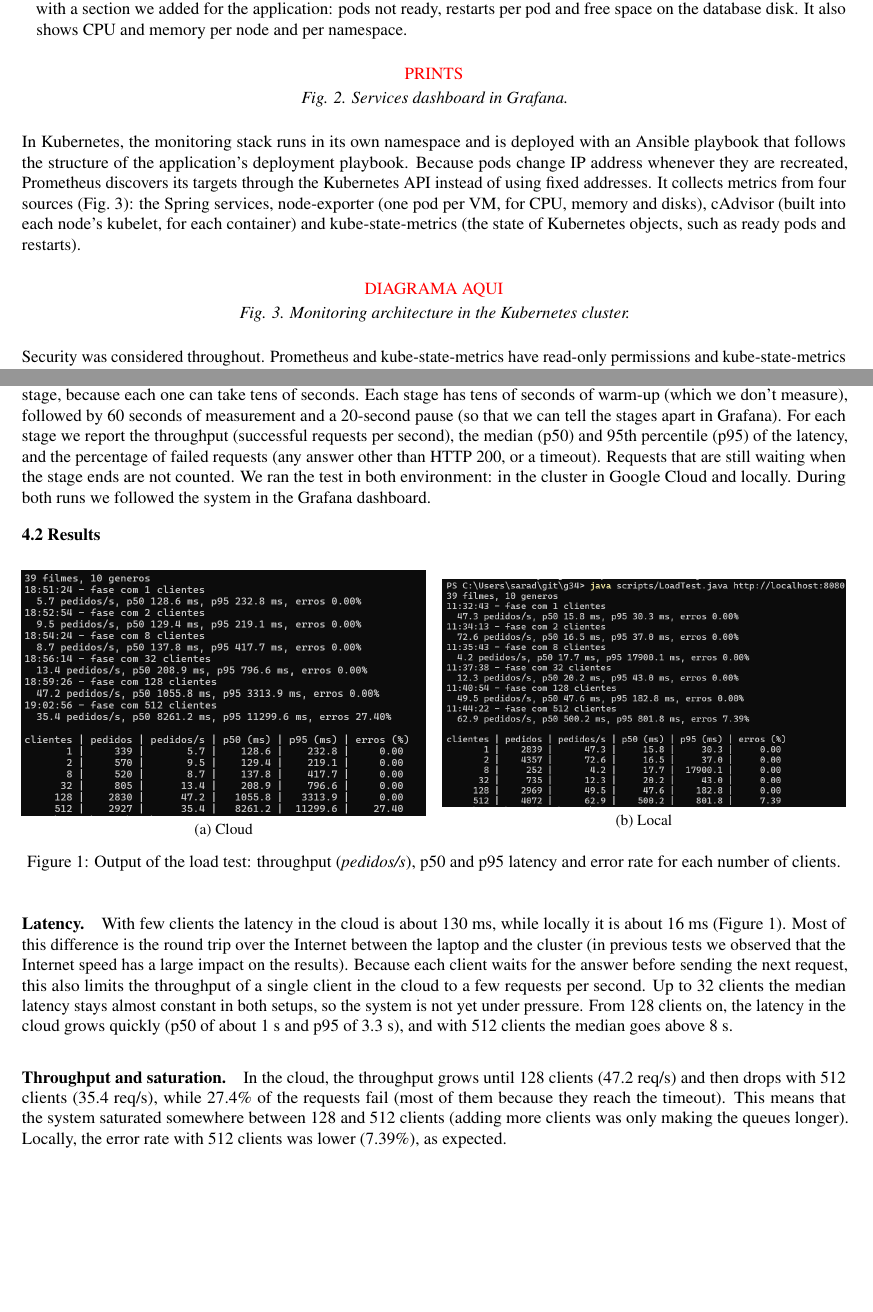
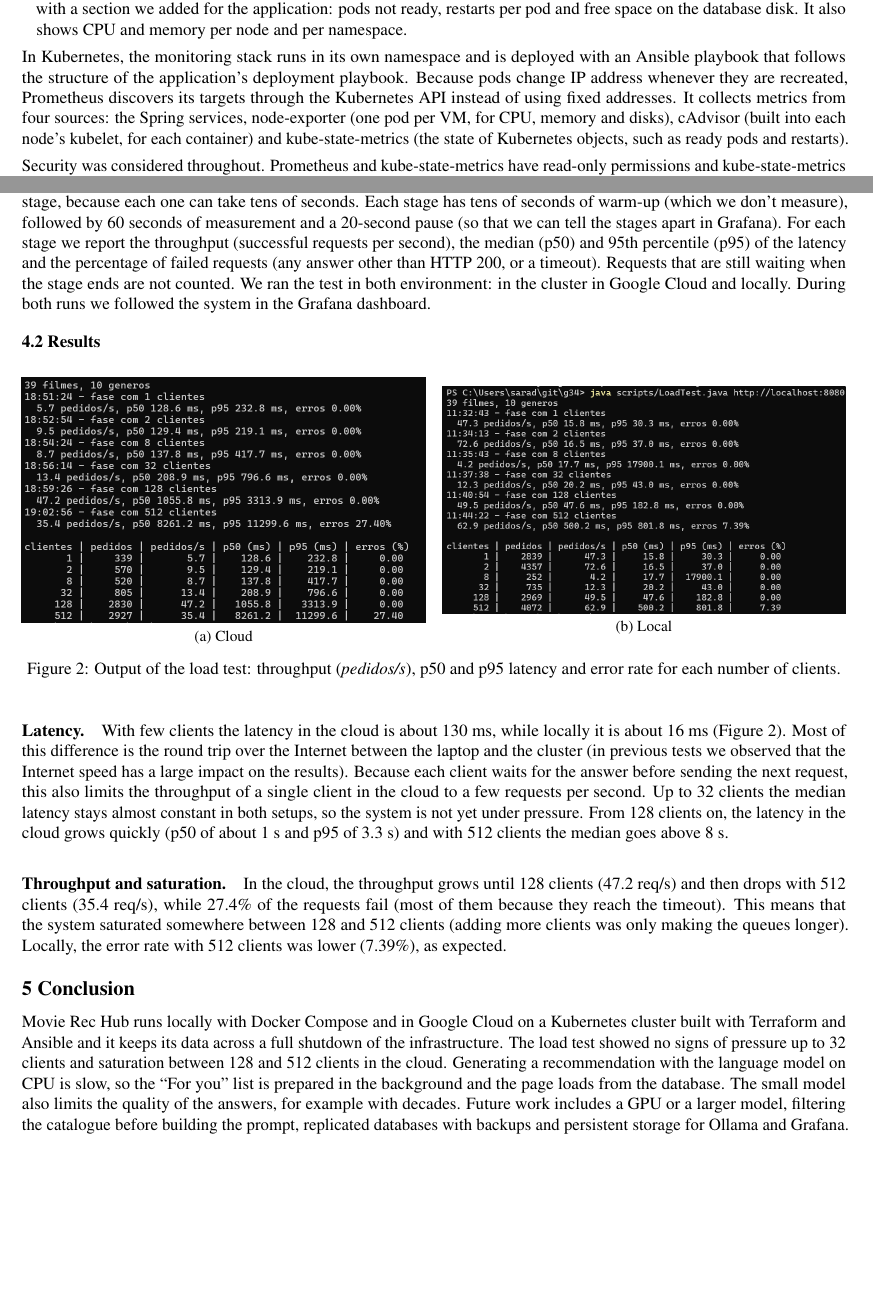
Before and after one commit to sofs-4580/MovieRecHub, a LaTeX document (project-g34.tex): two parts of pages 4 and 5 of 5, joined at a grey line, cut so that both start at the same text, the shorter picture padded with empty space. The pictures show the PDF file project-g34.pdf that the author committed with the source.

Commit message:
update report

```diff
--- a/project-g34.tex
+++ b/project-g34.tex
@@ -165,11 +165,7 @@ Prometheus collects the metrics every 15 seconds and Grafana displays them. Both
   \item \textbf{Cluster:} adapted from a community dashboard (\url{https://github.com/dotdc/grafana-dashboards-kubernetes}), with a section we added for the application: pods not ready, restarts per pod and free space on the database disk. It also shows CPU and memory per node and per namespace.
 \end{itemize}
 
-\begin{center}\red{PRINTS}\\[2pt]\emph{Fig. 2. Services dashboard in Grafana.}\end{center}
-
-In Kubernetes, the monitoring stack runs in its own namespace and is deployed with an Ansible playbook that follows the structure of the application's deployment playbook. Because pods change IP address whenever they are recreated, Prometheus discovers its targets through the Kubernetes API instead of using fixed addresses. It collects metrics from four sources (Fig.~3): the Spring services, node-exporter (one pod per VM, for CPU, memory and disks), cAdvisor (built into each node's kubelet, for each container) and kube-state-metrics (the state of Kubernetes objects, such as ready pods and restarts).
-
-\begin{center}\red{DIAGRAMA AQUI}\\[2pt]\emph{Fig. 3. Monitoring architecture in the Kubernetes cluster.}\end{center}
+In Kubernetes, the monitoring stack runs in its own namespace and is deployed with an Ansible playbook that follows the structure of the application's deployment playbook. Because pods change IP address whenever they are recreated, Prometheus discovers its targets through the Kubernetes API instead of using fixed addresses. It collects metrics from four sources: the Spring services, node-exporter (one pod per VM, for CPU, memory and disks), cAdvisor (built into each node's kubelet, for each container) and kube-state-metrics (the state of Kubernetes objects, such as ready pods and restarts).
 
 Security was considered throughout. Prometheus and kube-state-metrics have read-only permissions and kube-state-metrics can only read pods, nodes and namespaces. Prometheus has no login, so it is reachable only inside the cluster; external access goes through Grafana, which requires a password and blocks sign-up and anonymous access. The Grafana password is kept out of Git and passed to Kubernetes as a Secret, without being written anywhere outside \texttt{deployment.yml}.
 
@@ -204,11 +200,12 @@ The current design keeps recovery simple, but all four databases depend on worke
 
 To test the system we wrote a load generator in Java (\texttt{scripts/LoadTest.java}). It sends HTTP requests to the public address of the Frontend to simulate real users.
 Before the test starts the program creates one account per client and logs in with it, so that each client has its own session. Then, it runs several stages with an increasing number of clients (1, 2, 8, 32, 128 and 512). Each client is a thread that sends one request, waits for the answer and immediately sends the next one (no time in between respose-request). The pages are picked at random to cover all the services: the catalogue and movie details (MovieService), the user's lists, the profiles (ProfileService) and the recommendations page (RecommendationService) - a client also asks the model for recommendations (with a small probability), limited to 3 of these requests per client and per stage, because each one can take tens of seconds.
-Each stage has tens of seconds of warm-up (which we don't measure), followed by 60 seconds of measurement and a 20-second pause (so that we can tell the stages apart in Grafana). For each stage we report the throughput (successful requests per second), the median (p50) and 95th percentile (p95) of the latency, and the percentage of failed requests (any answer other than HTTP 200, or a timeout). Requests that are still waiting when the stage ends are not counted.
+Each stage has tens of seconds of warm-up (which we don't measure), followed by 60 seconds of measurement and a 20-second pause (so that we can tell the stages apart in Grafana). For each stage we report the throughput (successful requests per second), the median (p50) and 95th percentile (p95) of the latency and the percentage of failed requests (any answer other than HTTP 200, or a timeout). Requests that are still waiting when the stage ends are not counted.
 We ran the test in both environment: in the cluster in Google Cloud and locally. During both runs we followed the system in the Grafana dashboard.
 
 \subsection*{4.2 Results}
 
+\setcounter{figure}{1}
 \begin{figure}[h]
 \centering
 \begin{minipage}{0.49\linewidth}
@@ -218,15 +215,18 @@ We ran the test in both environment: in the cluster in Google Cloud and locally.
 \end{minipage}\hfill
 \begin{minipage}{0.49\linewidth}
 \centering
-\includegraphics[width=\linewidth]{loadtest-local.png}\\
+\includegraphics[width=\linewidth]{report/evaluation/loadtest-local.png}\\
 \small (b) Local
 \end{minipage}
 \caption{Output of the load test: throughput (\emph{pedidos/s}), p50 and p95 latency and error rate for each number of clients.}
 \label{fig:loadtest}
 \end{figure}
 
-\paragraph{Latency.} With few clients the latency in the cloud is about 130~ms, while locally it is about 16~ms (Figure~\ref{fig:loadtest}). Most of this difference is the round trip over the Internet between the laptop and the cluster (in previous tests we observed that the Internet speed has a large impact on the results). Because each client waits for the answer before sending the next request, this also limits the throughput of a single client in the cloud to a few requests per second. Up to 32 clients the median latency stays almost constant in both setups, so the system is not yet under pressure. From 128 clients on, the latency in the cloud grows quickly (p50 of about 1~s and p95 of 3.3~s), and with 512 clients the median goes above 8~s.
+\paragraph{Latency.} With few clients the latency in the cloud is about 130~ms, while locally it is about 16~ms (Figure~\ref{fig:loadtest}). Most of this difference is the round trip over the Internet between the laptop and the cluster (in previous tests we observed that the Internet speed has a large impact on the results). Because each client waits for the answer before sending the next request, this also limits the throughput of a single client in the cloud to a few requests per second. Up to 32 clients the median latency stays almost constant in both setups, so the system is not yet under pressure. From 128 clients on, the latency in the cloud grows quickly (p50 of about 1~s and p95 of 3.3~s) and with 512 clients the median goes above 8~s.
 
 \paragraph{Throughput and saturation.} In the cloud, the throughput grows until 128 clients (47.2 req/s) and then drops with 512 clients (35.4 req/s), while 27.4\% of the requests fail (most of them because they reach the timeout). This means that the system saturated somewhere between 128 and 512 clients (adding more clients was only making the queues longer). Locally, the error rate with 512 clients was lower (7.39\%), as expected.
 
+\section*{5 Conclusion}
+
+Movie Rec Hub runs locally with Docker Compose and in Google Cloud on a Kubernetes cluster built with Terraform and Ansible and it keeps its data across a full shutdown of the infrastructure. The load test showed no signs of pressure up to 32 clients and saturation between 128 and 512 clients in the cloud. Generating a recommendation with the language model on CPU is slow, so the ``For you'' list is prepared in the background and the page loads from the database. The small model also limits the quality of the answers, for example with decades. Future work includes a GPU or a larger model, filtering the catalogue before building the prompt, replicated databases with backups and persistent storage for Ollama and Grafana.
 \end{document}
```
Also changed, not shown: project-g34.pdf, project-g34.tex (14 more changed lines).
